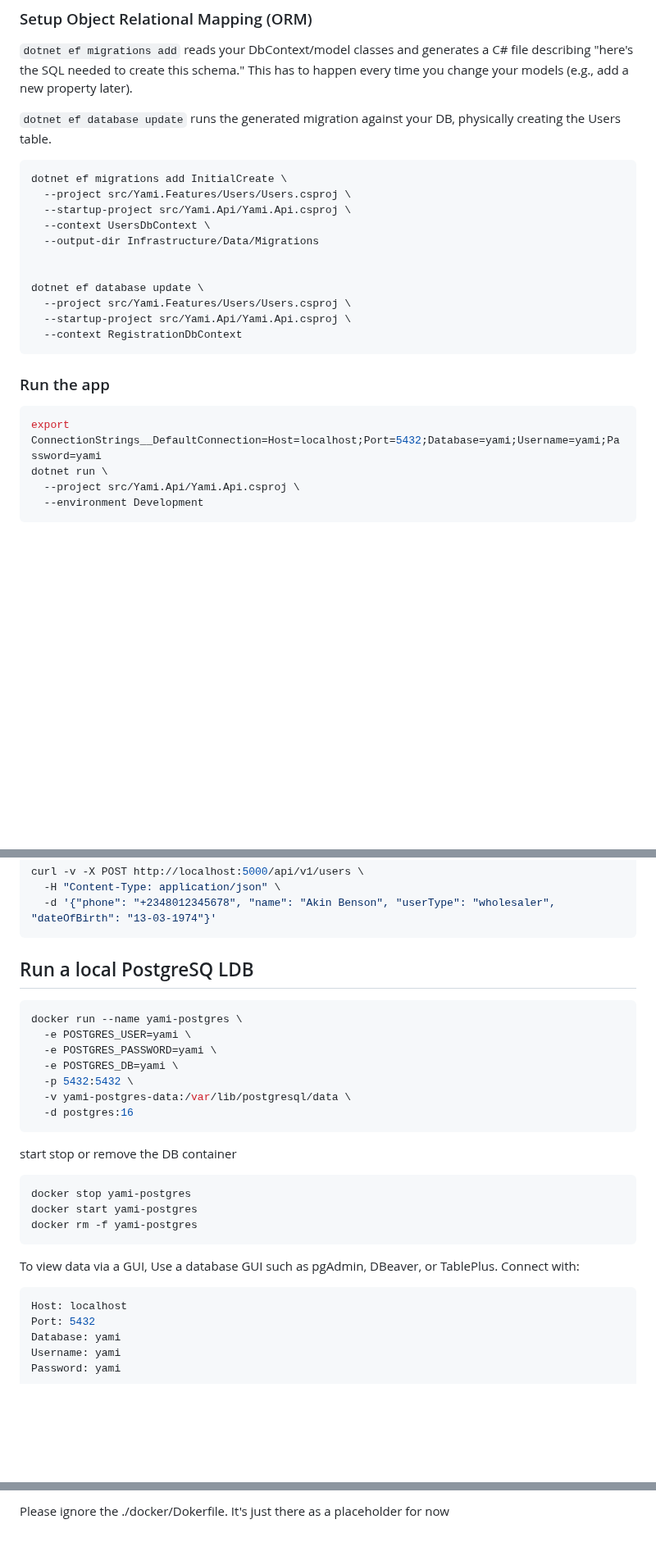
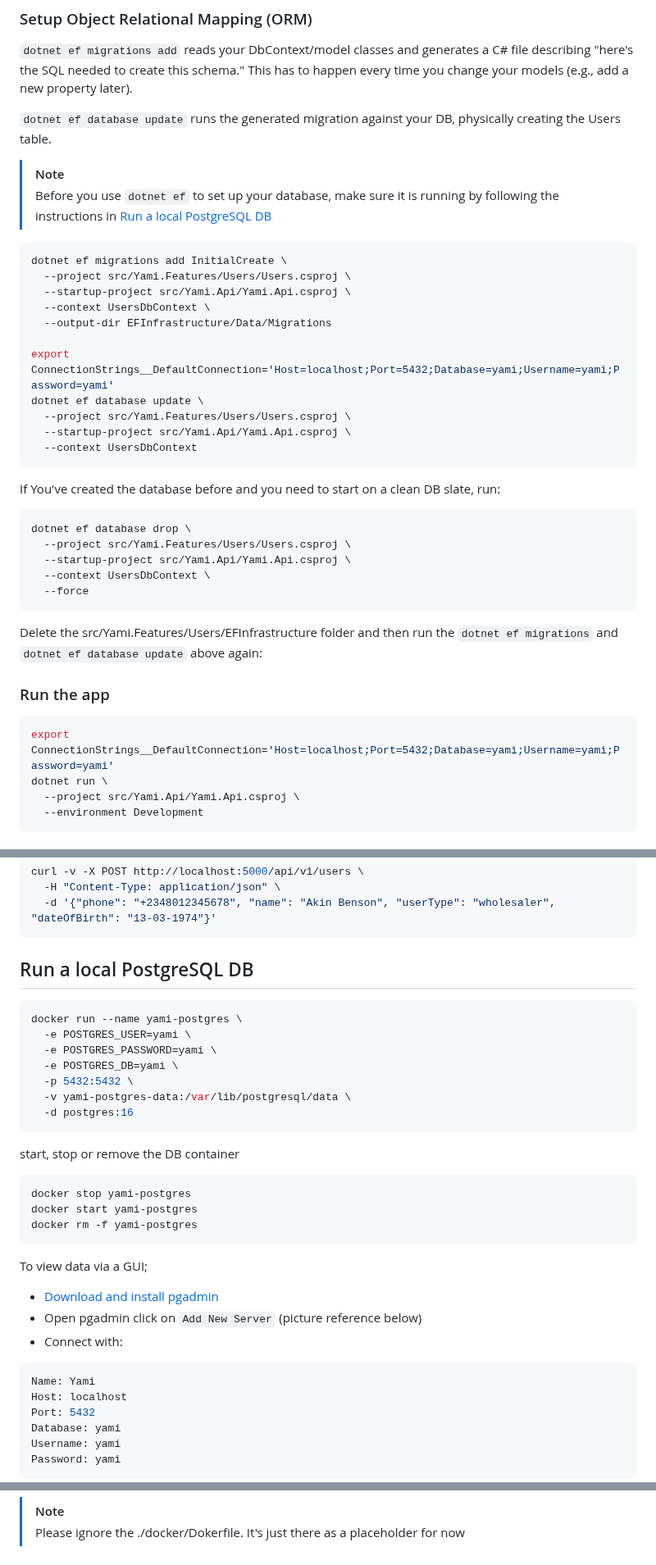
Before and after one commit to YAMI-CREDIT/yamibackend, a Markdown page: README.md, 3 parts joined by grey strips. Shown at 82% size. Rendered like a GitHub page; blank space fills up the shorter version.

````diff
--- a/README.md
+++ b/README.md
@@ -26,23 +26,38 @@ dotnet restore
 
 `dotnet ef database update` runs the generated migration against your DB, physically creating the Users table.
 
+> [!NOTE]
+> Before you use `dotnet ef` to set up your database, make sure it is running by following the instructions in [Run a local PostgreSQL DB](#run-a-local-postgresql-db)
+
 ```bash
 dotnet ef migrations add InitialCreate \
   --project src/Yami.Features/Users/Users.csproj \
   --startup-project src/Yami.Api/Yami.Api.csproj \
   --context UsersDbContext \
-  --output-dir Infrastructure/Data/Migrations
+  --output-dir EFInfrastructure/Data/Migrations
 
-
+export ConnectionStrings__DefaultConnection='Host=localhost;Port=5432;Database=yami;Username=yami;Password=yami'
 dotnet ef database update \
   --project src/Yami.Features/Users/Users.csproj \
   --startup-project src/Yami.Api/Yami.Api.csproj \
-  --context RegistrationDbContext
+  --context UsersDbContext
 ```
+
+If You've created the database before and you need to start on a clean DB slate, run:
+
+```bash
+dotnet ef database drop \
+  --project src/Yami.Features/Users/Users.csproj \
+  --startup-project src/Yami.Api/Yami.Api.csproj \
+  --context UsersDbContext \
+  --force
+  ```
+
+Delete the src/Yami.Features/Users/EFInfrastructure folder and then run the `dotnet ef migrations` and `dotnet ef database update` above again:
 
 ### Run the app
 ```bash
-export ConnectionStrings__DefaultConnection=Host=localhost;Port=5432;Database=yami;Username=yami;Password=yami
+export ConnectionStrings__DefaultConnection='Host=localhost;Port=5432;Database=yami;Username=yami;Password=yami'
 dotnet run \
   --project src/Yami.Api/Yami.Api.csproj \
   --environment Development
@@ -57,7 +72,7 @@ curl -v -X POST http://localhost:5000/api/v1/users \
 ```
 
 
-## Run a local PostgreSQ LDB
+## Run a local PostgreSQL DB
 ``` bash
 docker run --name yami-postgres \
   -e POSTGRES_USER=yami \
@@ -68,16 +83,20 @@ docker run --name yami-postgres \
   -d postgres:16
 ```
 
-start stop or remove the DB container
+start, stop or remove the DB container
 ```bash
 docker stop yami-postgres
 docker start yami-postgres
 docker rm -f yami-postgres
 ```
 
-To view data via a GUI, Use a database GUI such as pgAdmin, DBeaver, or TablePlus. Connect with:
+To view data via a GUI;
+- [Download and install pgadmin](https://www.pgadmin.org/download/)
+- Open pgadmin click on `Add New Server` (picture reference below)
+- Connect with:
 
 ```bash
+Name: Yami
 Host: localhost
 Port: 5432
 Database: yami
@@ -87,4 +110,4 @@ Password: yami
 
 
-
-Please ignore the ./docker/Dokerfile. It's just there as a placeholder for now
+> [!NOTE]
+> Please ignore the ./docker/Dokerfile. It's just there as a placeholder for now
````
Also changed, not shown: other parts of README.md (+4 -0 lines), assets/pgadmin_view.png (added), 6 other files.
